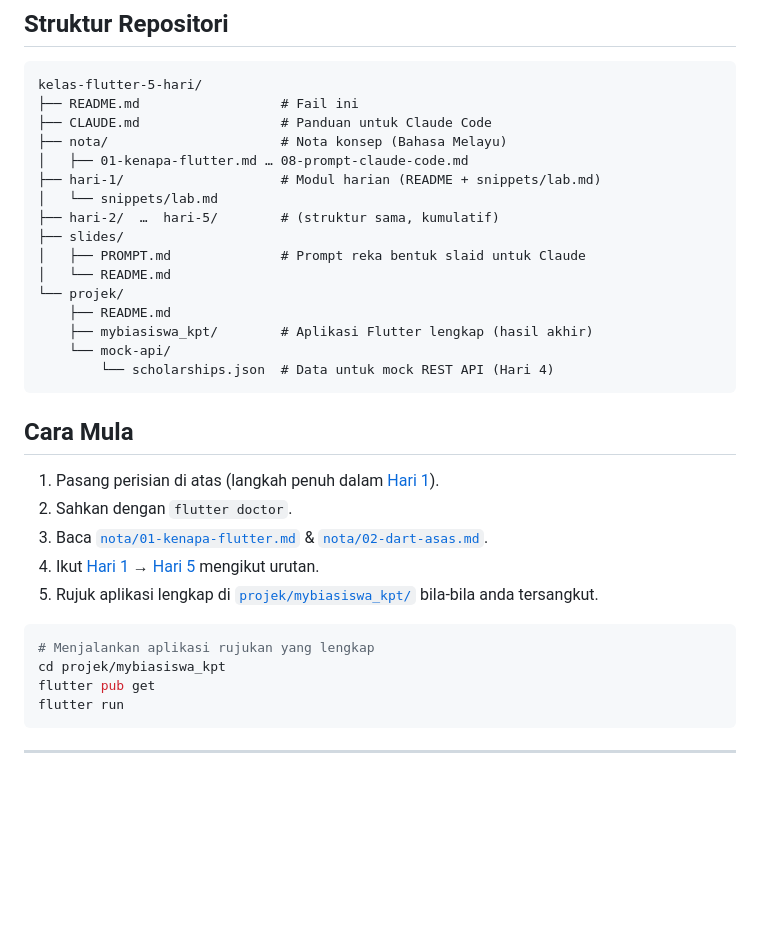
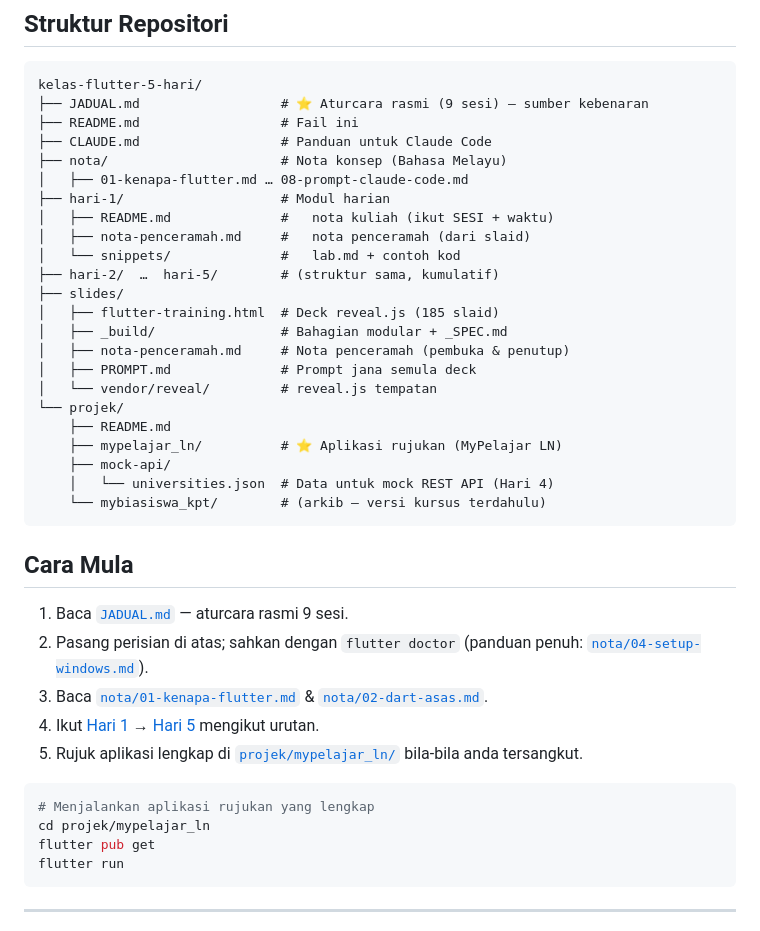
Before and after one commit to habibtalib/kelas-flutter-5-hari, a Markdown page: README.md, the part around one of its changes. Drawn GitHub-style; blank space fills up the shorter version.

````diff
--- a/README.md
+++ b/README.md
@@ -97,34 +127,41 @@ Deck slaid dijana melalui **prompt Claude** — lihat [`slides/PROMPT.md`](./sli
 
 ```
 kelas-flutter-5-hari/
+├── JADUAL.md                  # ⭐ Aturcara rasmi (9 sesi) — sumber kebenaran
 ├── README.md                  # Fail ini
 ├── CLAUDE.md                  # Panduan untuk Claude Code
 ├── nota/                      # Nota konsep (Bahasa Melayu)
 │   ├── 01-kenapa-flutter.md … 08-prompt-claude-code.md
-├── hari-1/                    # Modul harian (README + snippets/lab.md)
-│   └── snippets/lab.md
+├── hari-1/                    # Modul harian
+│   ├── README.md              #   nota kuliah (ikut SESI + waktu)
+│   ├── nota-penceramah.md     #   nota penceramah (dari slaid)
+│   └── snippets/              #   lab.md + contoh kod
 ├── hari-2/  …  hari-5/        # (struktur sama, kumulatif)
 ├── slides/
-│   ├── PROMPT.md              # Prompt reka bentuk slaid untuk Claude
-│   └── README.md
+│   ├── flutter-training.html  # Deck reveal.js (185 slaid)
+│   ├── _build/                # Bahagian modular + _SPEC.md
+│   ├── nota-penceramah.md     # Nota penceramah (pembuka & penutup)
+│   ├── PROMPT.md              # Prompt jana semula deck
+│   └── vendor/reveal/         # reveal.js tempatan
 └── projek/
     ├── README.md
-    ├── mybiasiswa_kpt/        # Aplikasi Flutter lengkap (hasil akhir)
-    └── mock-api/
-        └── scholarships.json  # Data untuk mock REST API (Hari 4)
+    ├── mypelajar_ln/          # ⭐ Aplikasi rujukan (MyPelajar LN)
+    ├── mock-api/
+    │   └── universities.json  # Data untuk mock REST API (Hari 4)
+    └── mybiasiswa_kpt/        # (arkib — versi kursus terdahulu)
 ```
 
 ## Cara Mula
 
-1. Pasang perisian di atas (langkah penuh dalam [Hari 1](./hari-1/)).
-2. Sahkan dengan `flutter doctor`.
+1. Baca [`JADUAL.md`](./JADUAL.md) — aturcara rasmi 9 sesi.
+2. Pasang perisian di atas; sahkan dengan `flutter doctor` (panduan penuh: [`nota/04-setup-windows.md`](./nota/04-setup-windows.md)).
 3. Baca [`nota/01-kenapa-flutter.md`](./nota/01-kenapa-flutter.md) & [`nota/02-dart-asas.md`](./nota/02-dart-asas.md).
 4. Ikut [Hari 1](./hari-1/) → [Hari 5](./hari-5/) mengikut urutan.
-5. Rujuk aplikasi lengkap di [`projek/mybiasiswa_kpt/`](./projek/mybiasiswa_kpt/) bila-bila anda tersangkut.
+5. Rujuk aplikasi lengkap di [`projek/mypelajar_ln/`](./projek/mypelajar_ln/) bila-bila anda tersangkut.
 
 ```bash
 # Menjalankan aplikasi rujukan yang lengkap
-cd projek/mybiasiswa_kpt
+cd projek/mypelajar_ln
 flutter pub get
 flutter run
 ```
````
Also changed, not shown: other parts of README.md (+49 -19 lines), hari-1/README.md (+9 -0 lines).
